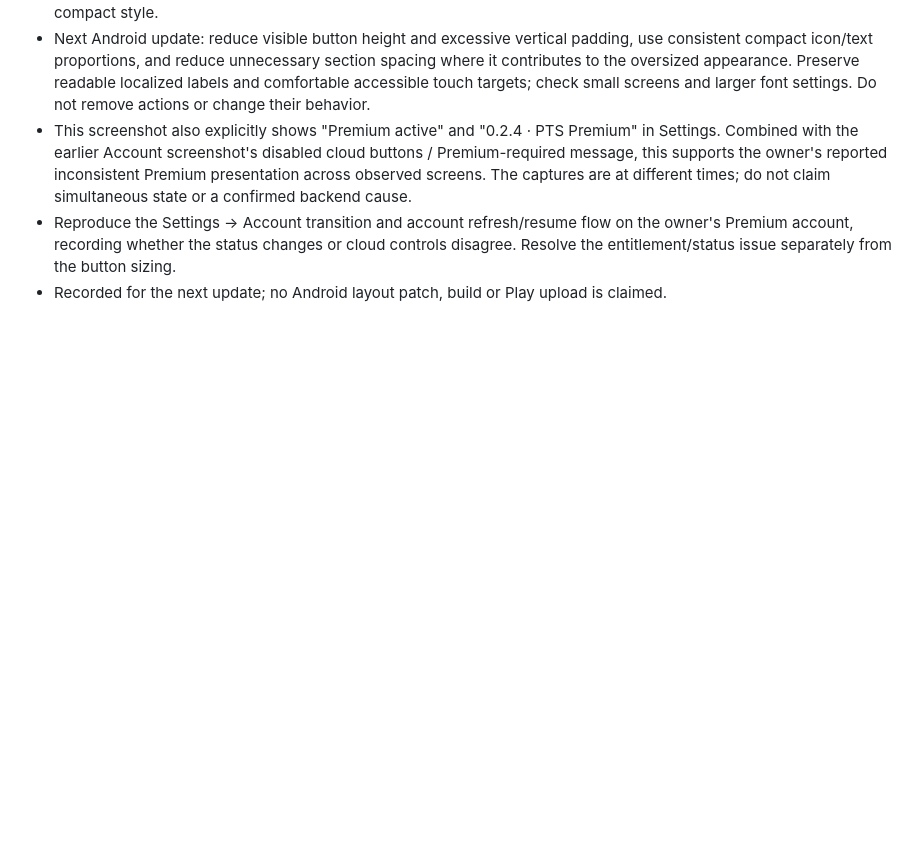
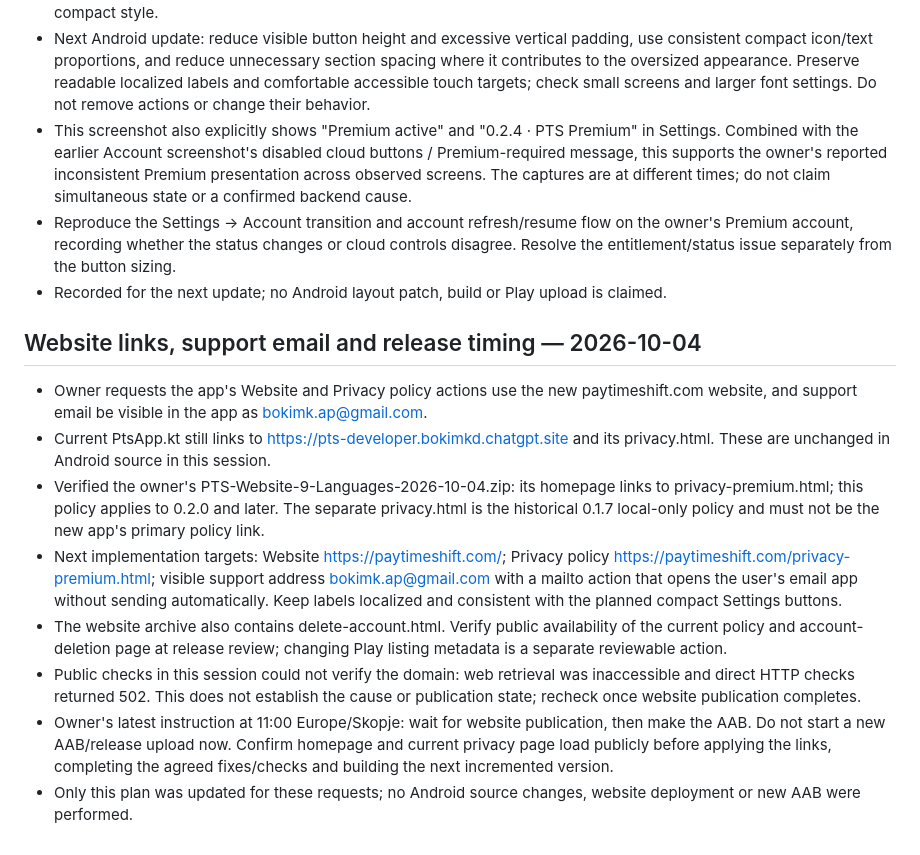
Before and after one commit to bokimmkd/paytimeshift-android, a Markdown page: upgrade/NEXT-UPDATE.md, the part around the change. GitHub-like rendering; blank space fills up the shorter version.

Commit message:
docs: record website links support email and wait for publication before AAB

```diff
--- a/upgrade/NEXT-UPDATE.md
+++ b/upgrade/NEXT-UPDATE.md
@@ -172,3 +172,14 @@ This section supersedes the older “in review / live deployment pending” rele
 - This screenshot also explicitly shows "Premium active" and "0.2.4 · PTS Premium" in Settings. Combined with the earlier Account screenshot's disabled cloud buttons / Premium-required message, this supports the owner's reported inconsistent Premium presentation across observed screens. The captures are at different times; do not claim simultaneous state or a confirmed backend cause.
 - Reproduce the Settings -> Account transition and account refresh/resume flow on the owner's Premium account, recording whether the status changes or cloud controls disagree. Resolve the entitlement/status issue separately from the button sizing.
 - Recorded for the next update; no Android layout patch, build or Play upload is claimed.
+
+## Website links, support email and release timing — 2026-10-04
+
+- Owner requests the app's Website and Privacy policy actions use the new paytimeshift.com website, and support email be visible in the app as bokimk.ap@gmail.com.
+- Current PtsApp.kt still links to https://pts-developer.bokimkd.chatgpt.site and its privacy.html. These are unchanged in Android source in this session.
+- Verified the owner's PTS-Website-9-Languages-2026-10-04.zip: its homepage links to privacy-premium.html; this policy applies to 0.2.0 and later. The separate privacy.html is the historical 0.1.7 local-only policy and must not be the new app's primary policy link.
+- Next implementation targets: Website https://paytimeshift.com/; Privacy policy https://paytimeshift.com/privacy-premium.html; visible support address bokimk.ap@gmail.com with a mailto action that opens the user's email app without sending automatically. Keep labels localized and consistent with the planned compact Settings buttons.
+- The website archive also contains delete-account.html. Verify public availability of the current policy and account-deletion page at release review; changing Play listing metadata is a separate reviewable action.
+- Public checks in this session could not verify the domain: web retrieval was inaccessible and direct HTTP checks returned 502. This does not establish the cause or publication state; recheck once website publication completes.
+- Owner's latest instruction at 11:00 Europe/Skopje: wait for website publication, then make the AAB. Do not start a new AAB/release upload now. Confirm homepage and current privacy page load publicly before applying the links, completing the agreed fixes/checks and building the next incremented version.
+- Only this plan was updated for these requests; no Android source changes, website deployment or new AAB were performed.
```
